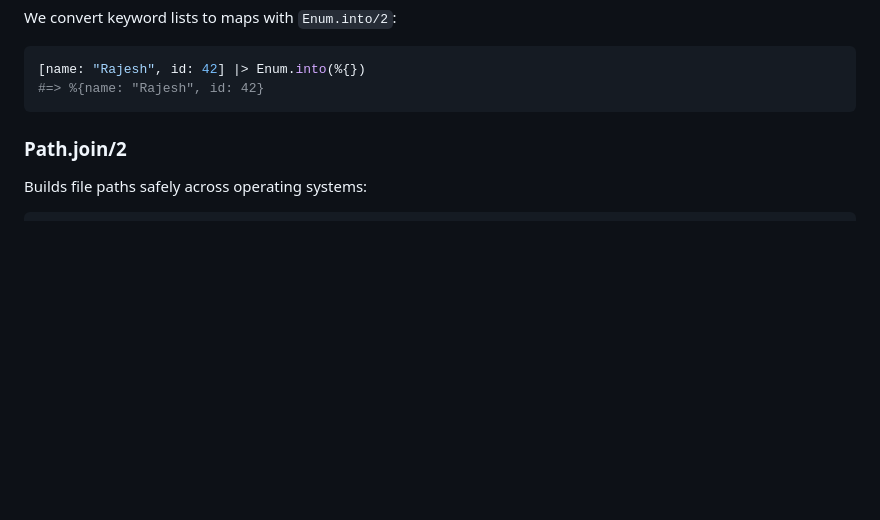
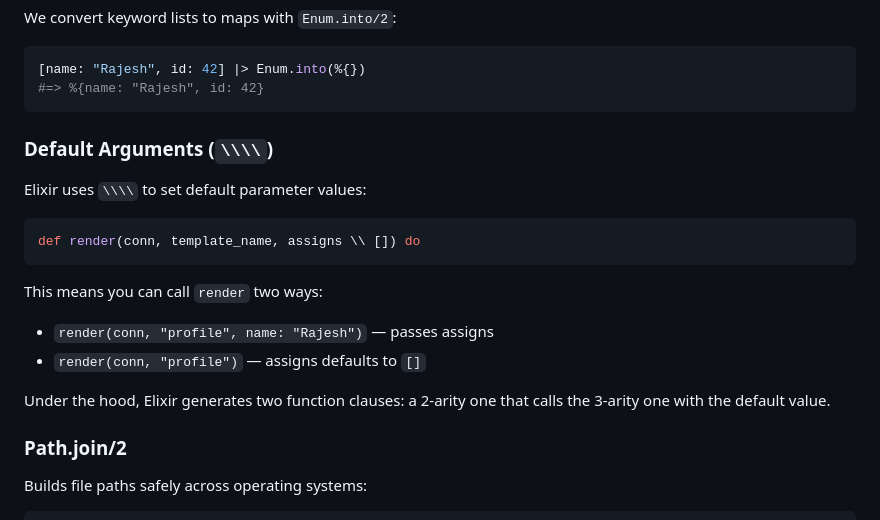
Before and after one commit to rajeshpillai/elixir-byowf, a Markdown page: tutorial/07-templates.md, the part around the change. GitHub-like rendering; blank space fills up the shorter version.

Commit message:
Explain default argument syntax (\\) in templates tutorial
Co-Authored-By: Claude Opus 4.6 <noreply@anthropic.com>

````diff
--- a/tutorial/07-templates.md
+++ b/tutorial/07-templates.md
@@ -61,6 +61,21 @@ We convert keyword lists to maps with `Enum.into/2`:
 [name: "Rajesh", id: 42] |> Enum.into(%{})
 #=> %{name: "Rajesh", id: 42}
 ```
+
+### Default Arguments (`\\\\`)
+
+Elixir uses `\\\\` to set default parameter values:
+
+```elixir
+def render(conn, template_name, assigns \\ []) do
+```
+
+This means you can call `render` two ways:
+- `render(conn, "profile", name: "Rajesh")` — passes assigns
+- `render(conn, "profile")` — assigns defaults to `[]`
+
+Under the hood, Elixir generates two function clauses: a 2-arity one
+that calls the 3-arity one with the default value.
 
 ### Path.join/2
 
````
